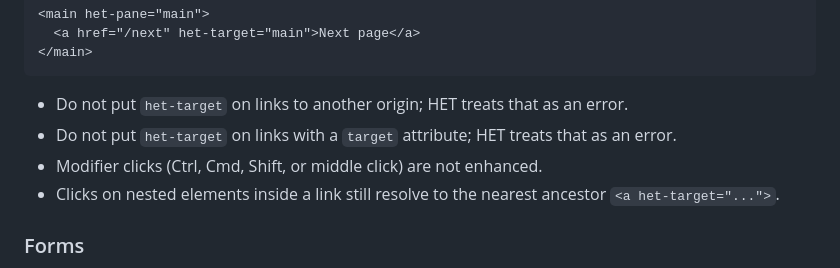
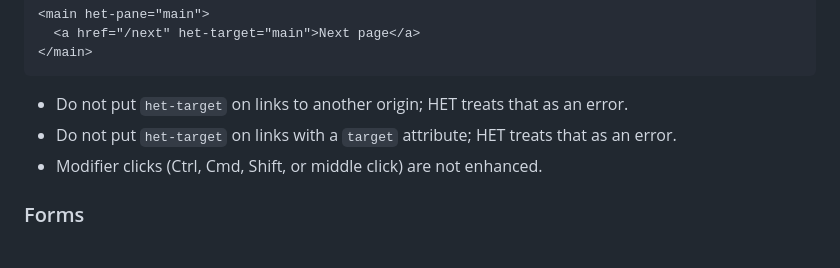
Before and after one commit to iantonge/html-enhancement-toolkit, a Markdown page: README.md, the part around the change. Drawn GitHub-style.

Commit message:
README: remove nested link click note

```diff
--- a/README.md
+++ b/README.md
@@ -586,7 +586,6 @@ Add `het-target="<pane-name>"` to a same-origin link to fetch the link URL and r
 - Do not put `het-target` on links to another origin; HET treats that as an error.
 - Do not put `het-target` on links with a `target` attribute; HET treats that as an error.
 - Modifier clicks (Ctrl, Cmd, Shift, or middle click) are not enhanced.
-- Clicks on nested elements inside a link still resolve to the nearest ancestor `<a het-target="...">`.
 
 ### Forms
 
```
